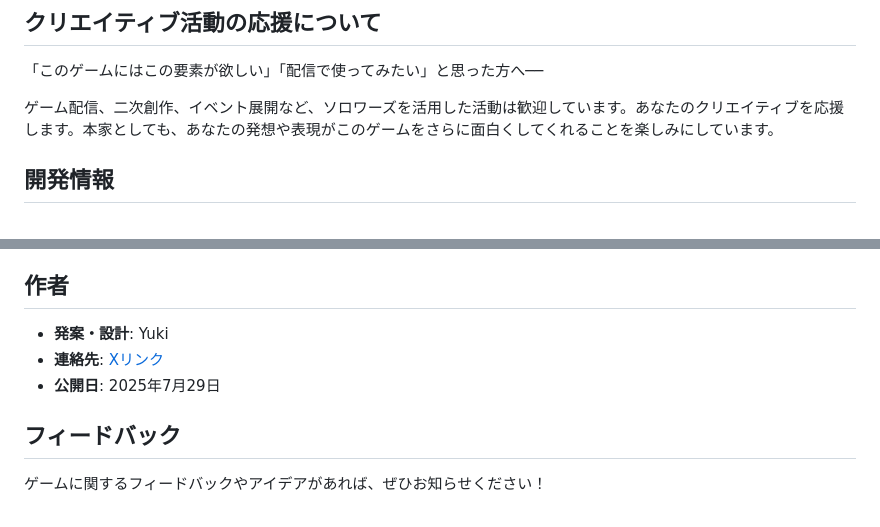
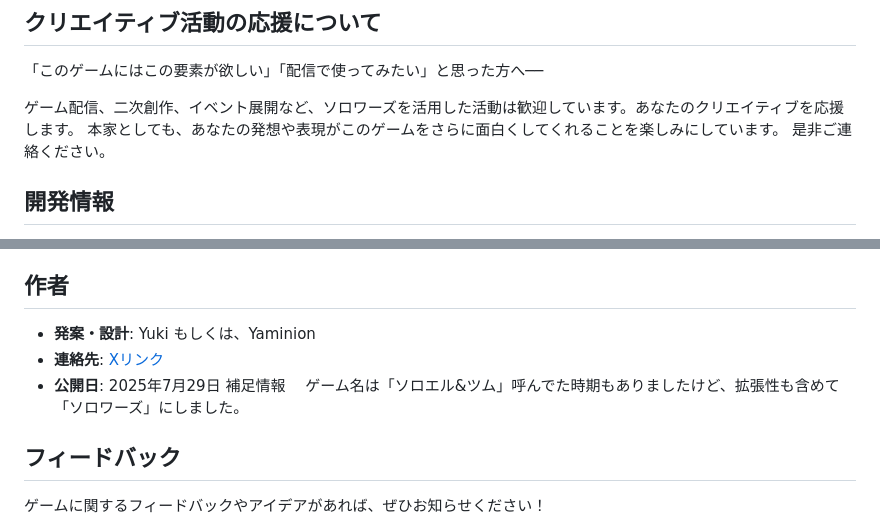
Before and after one commit to Solowords-yuki/Solowords-yuki.github.io, a Markdown page: README.md, 2 parts joined by grey strips. Drawn GitHub-style.

```diff
--- a/README.md
+++ b/README.md
@@ -39,7 +39,9 @@
 
 「このゲームにはこの要素が欲しい」「配信で使ってみたい」と思った方へ──
 
-ゲーム配信、二次創作、イベント展開など、ソロワーズを活用した活動は歓迎しています。あなたのクリエイティブを応援します。本家としても、あなたの発想や表現がこのゲームをさらに面白くしてくれることを楽しみにしています。
+ゲーム配信、二次創作、イベント展開など、ソロワーズを活用した活動は歓迎しています。あなたのクリエイティブを応援します。
+本家としても、あなたの発想や表現がこのゲームをさらに面白くしてくれることを楽しみにしています。
+是非ご連絡ください。
 
 ## 開発情報
 
@@ -59,9 +61,11 @@
 
 ## 作者
 
-* **発案・設計**: Yuki
+* **発案・設計**: Yuki  もしくは、Yaminion
 * **連絡先**: [Xリンク](https://x.com/solowords_yuki)
 * **公開日**: 2025年7月29日
+補足情報
+　ゲーム名は「ソロエル&ツム」呼んでた時期もありましたけど、拡張性も含めて「ソロワーズ」にしました。
 
 ## フィードバック
 
```
